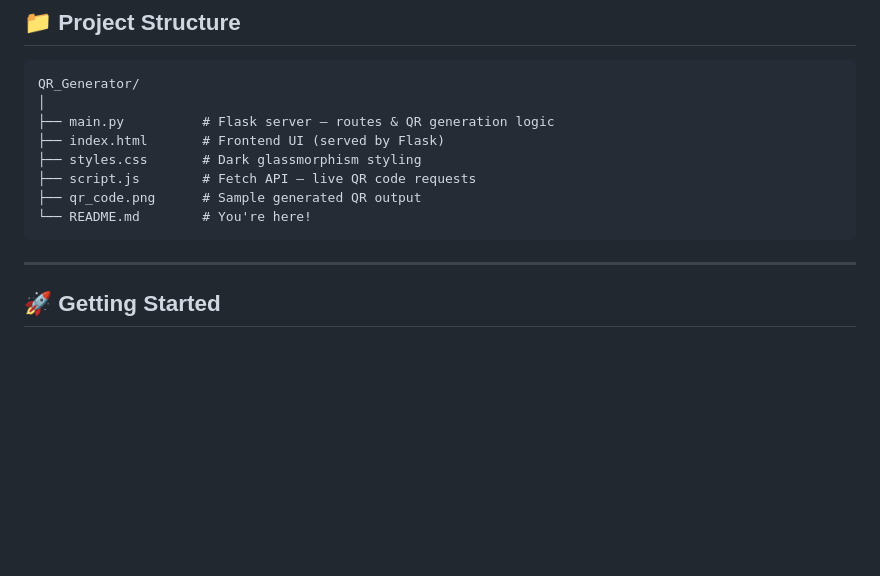
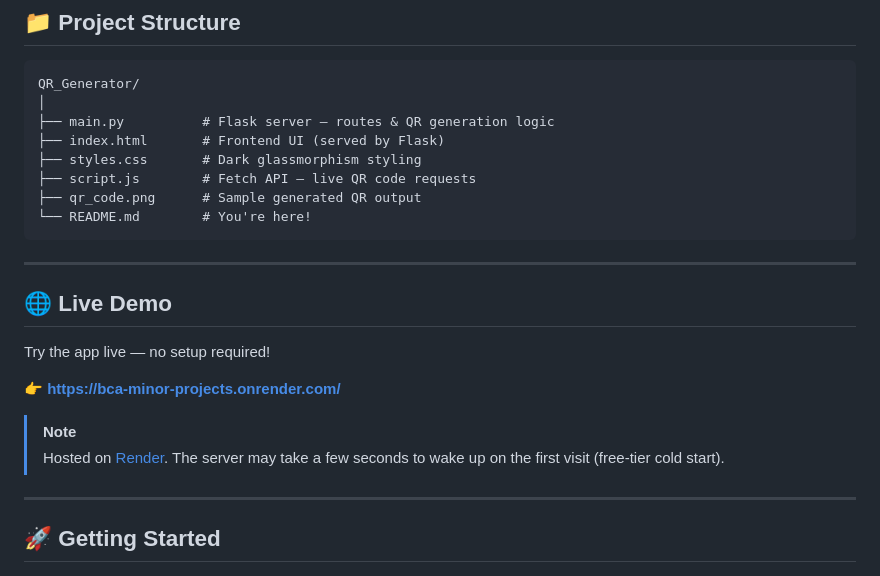
Before and after one commit to HarsheyGolar/BCA-MINOR-PROJECTS, a Markdown page: QR_Generator/README.md, the part around one of its changes. Drawn GitHub-style; blank space fills up the shorter version.

Commit message:
README.md updated with live demo link.

````diff
--- a/QR_Generator/README.md
+++ b/QR_Generator/README.md
@@ -62,6 +67,17 @@ QR_Generator/
 ├── qr_code.png      # Sample generated QR output
 └── README.md        # You're here!
 ```
+
+---
+
+## 🌐 Live Demo
+
+Try the app live — no setup required!
+
+👉 **[https://bca-minor-projects.onrender.com/](https://bca-minor-projects.onrender.com/)**
+
+> [!NOTE]
+> Hosted on [Render](https://render.com). The server may take a few seconds to wake up on the first visit (free-tier cold start).
 
 ---
 
````
Also changed, not shown: other parts of QR_Generator/README.md (+5 -0 lines).
